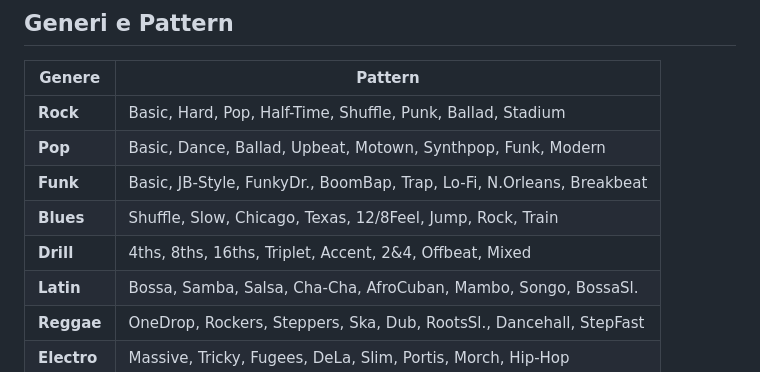
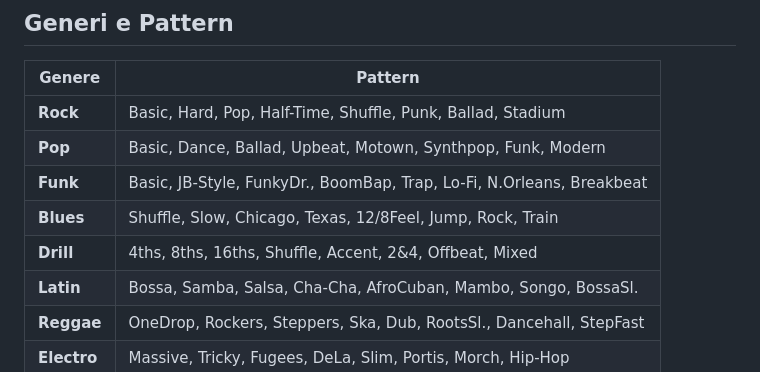
Before and after one commit to jackscampi-backup/Drummer, a Markdown page: README.md, the part around the change. Rendered like a GitHub page.

Commit message:
Fix README: Triplet -> Shuffle in pattern table
🤖 Generated with [Claude Code](https://claude.com/claude-code)

Co-Authored-By: Claude Opus 4.5 <noreply@anthropic.com>

```diff
--- a/README.md
+++ b/README.md
@@ -66,7 +66,7 @@ Design hardware professionale:
 | **Pop** | Basic, Dance, Ballad, Upbeat, Motown, Synthpop, Funk, Modern |
 | **Funk** | Basic, JB-Style, FunkyDr., BoomBap, Trap, Lo-Fi, N.Orleans, Breakbeat |
 | **Blues** | Shuffle, Slow, Chicago, Texas, 12/8Feel, Jump, Rock, Train |
-| **Drill** | 4ths, 8ths, 16ths, Triplet, Accent, 2&4, Offbeat, Mixed |
+| **Drill** | 4ths, 8ths, 16ths, Shuffle, Accent, 2&4, Offbeat, Mixed |
 | **Latin** | Bossa, Samba, Salsa, Cha-Cha, AfroCuban, Mambo, Songo, BossaSl. |
 | **Reggae** | OneDrop, Rockers, Steppers, Ska, Dub, RootsSl., Dancehall, StepFast |
 | **Electro** | Massive, Tricky, Fugees, DeLa, Slim, Portis, Morch, Hip-Hop |
```
